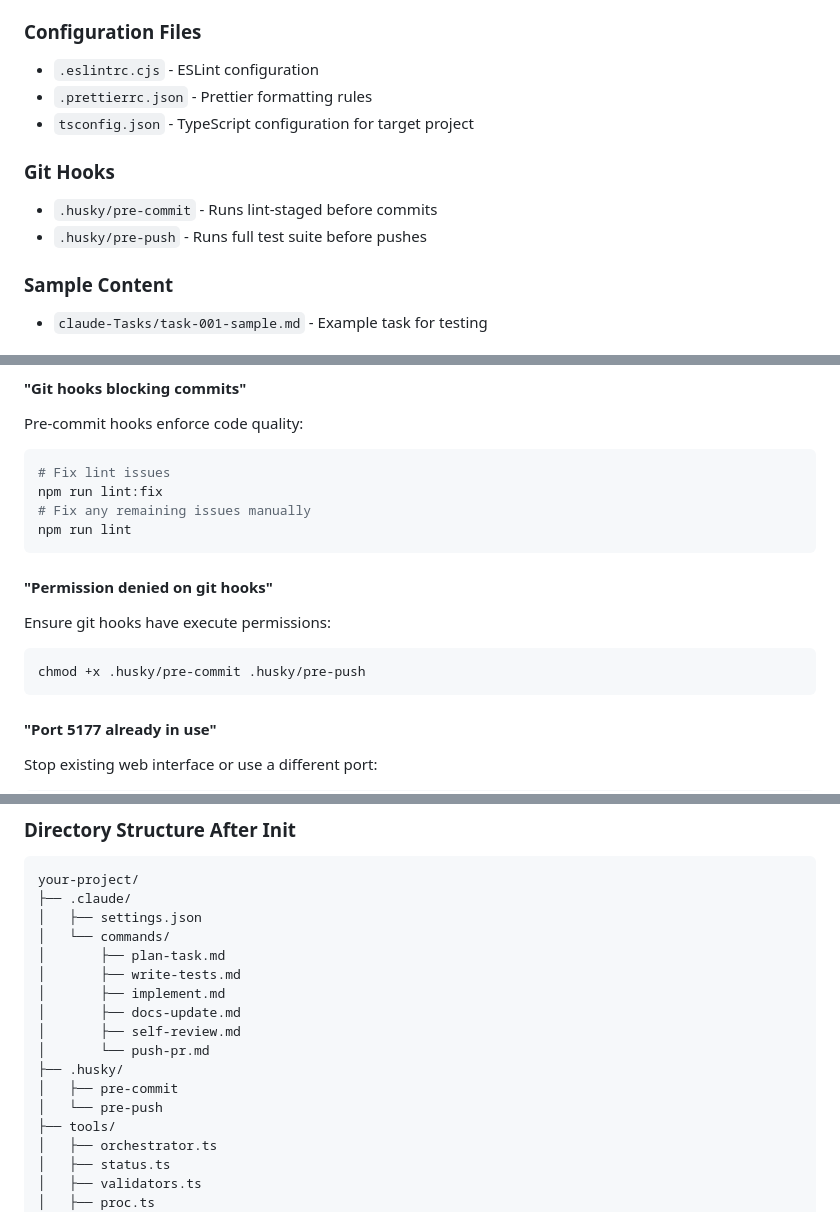
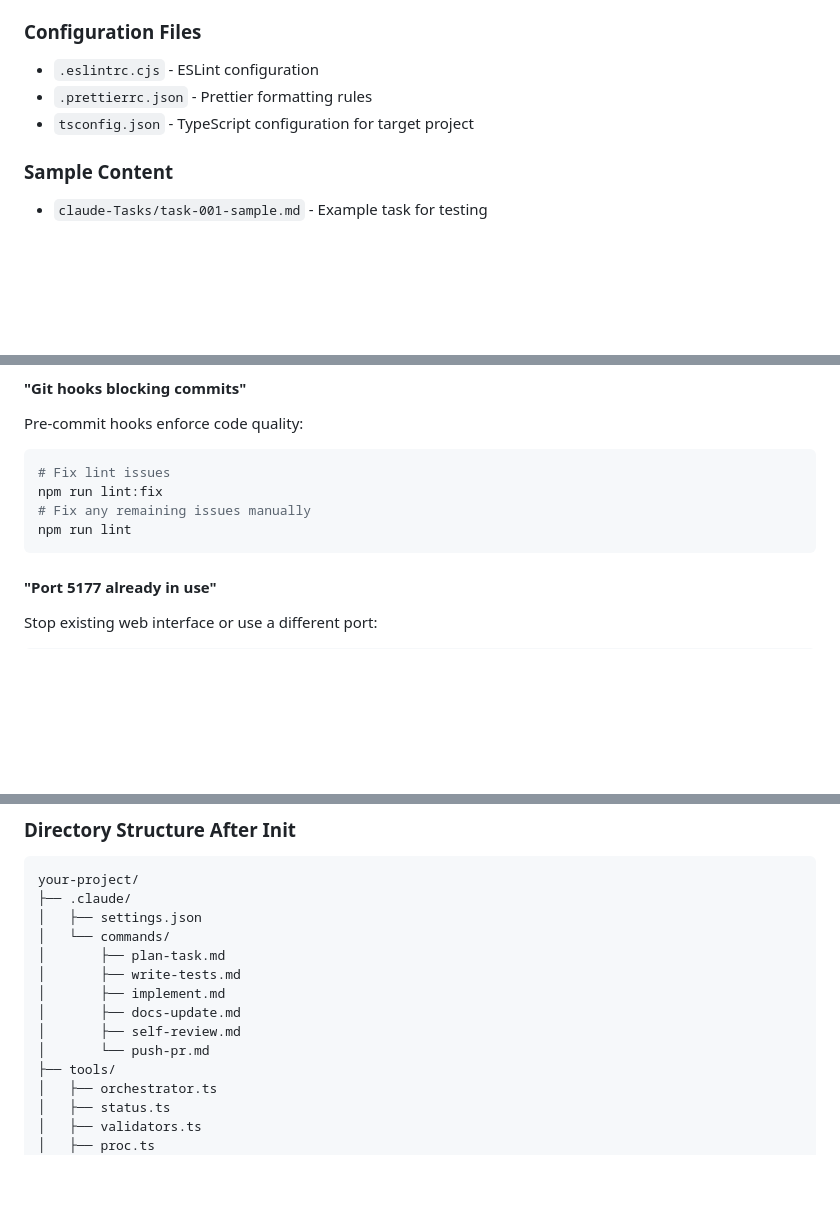
Before and after one commit to ClaireGSB/cat-herder, a Markdown page: README.md, 3 parts joined by grey strips. Drawn GitHub-style; blank space fills up the shorter version.

````diff
--- a/README.md
+++ b/README.md
@@ -205,10 +205,6 @@ Running `claude-project init` copies these templates into your repository:
 - `.prettierrc.json` - Prettier formatting rules
 - `tsconfig.json` - TypeScript configuration for target project
 
-### Git Hooks
-- `.husky/pre-commit` - Runs lint-staged before commits
-- `.husky/pre-push` - Runs full test suite before pushes
-
 ### Sample Content
 - `claude-Tasks/task-001-sample.md` - Example task for testing
 
@@ -288,11 +282,6 @@ npm run lint:fix
 npm run lint
 ```
 
-#### "Permission denied on git hooks"
-Ensure git hooks have execute permissions:
-```bash
-chmod +x .husky/pre-commit .husky/pre-push
-```
 
 #### "Port 5177 already in use"
 Stop existing web interface or use a different port:
@@ -429,9 +418,6 @@ your-project/
 │       ├── docs-update.md
 │       ├── self-review.md
 │       └── push-pr.md
-├── .husky/
-│   ├── pre-commit
-│   └── pre-push
 ├── tools/
 │   ├── orchestrator.ts
 │   ├── status.ts
````
Also changed, not shown: other parts of README.md (+0 -2 lines), PLAN.md (+11 -11 lines).
